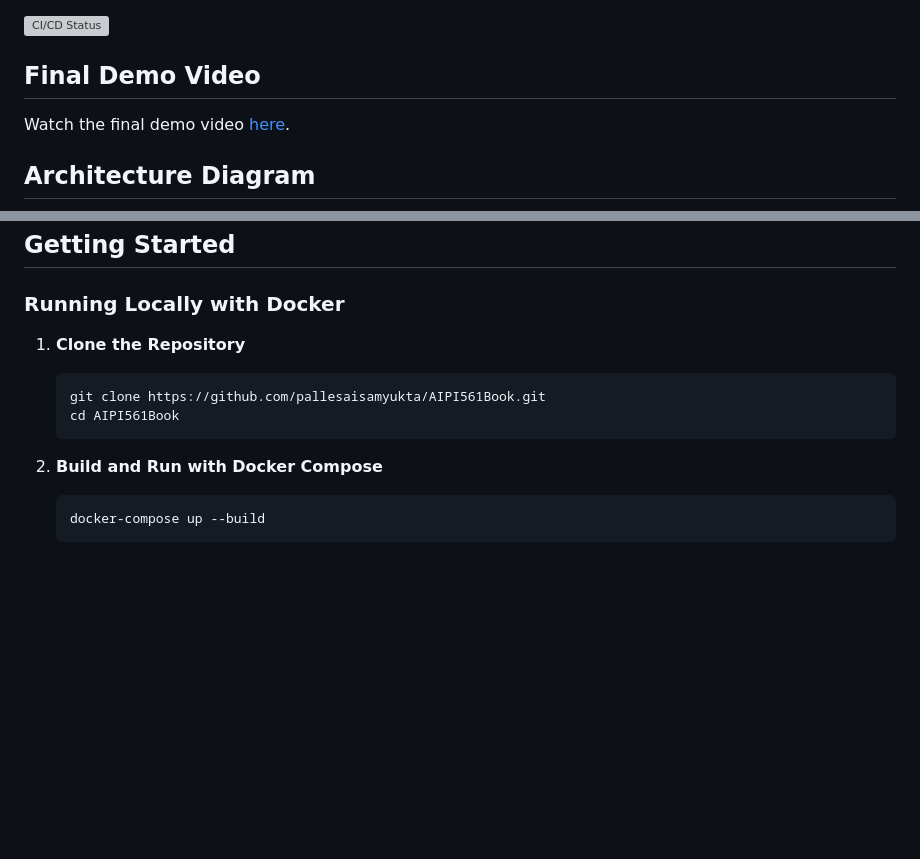
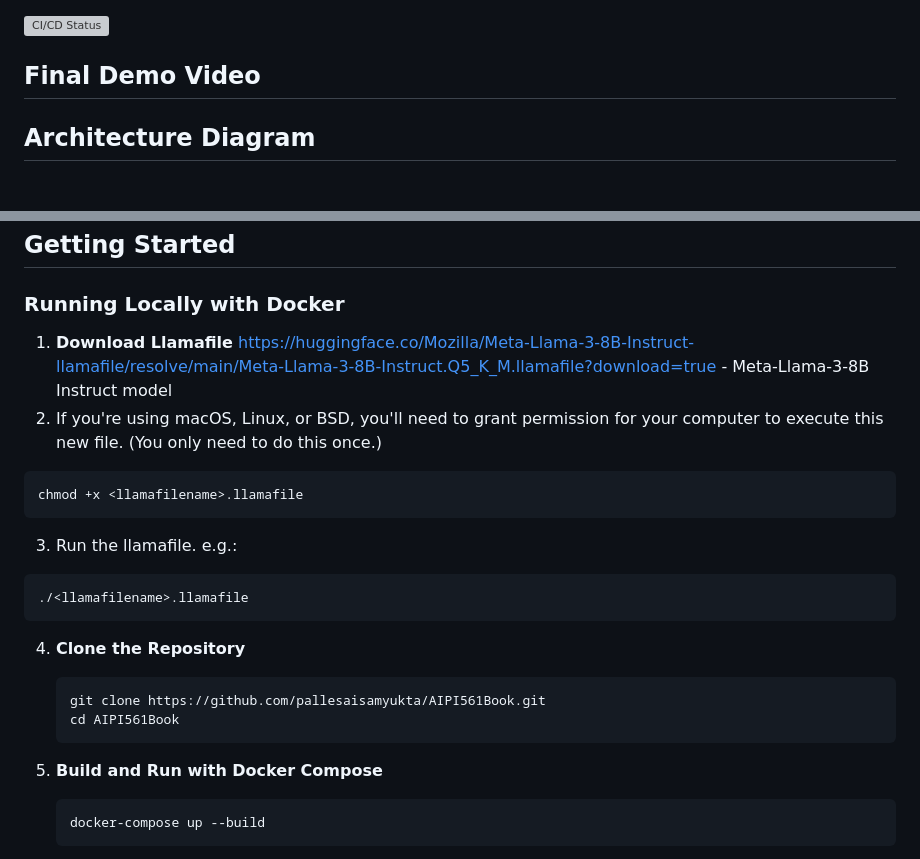
Before and after one commit to pallesaisamyukta/AIPI561Book, a Markdown page: README.md, 2 parts joined by grey strips. Drawn GitHub-style; blank space fills up the shorter version; grey boxes are pictures that could not be loaded.

````diff
--- a/README.md
+++ b/README.md
@@ -16,7 +16,7 @@ Book Summarizer is a web application that allows users to search for and view su
 ![CI/CD Status](https://img.shields.io/github/workflow/status/<username>/<repo>/CI)
 
 ## Final Demo Video
-Watch the final demo video [here](https://link-to-your-demo-video.com).
+
 
 ## Architecture Diagram
 ![Architecture Diagram](architecture-diagram.png)
@@ -24,13 +24,23 @@ Watch the final demo video [here](https://link-to-your-demo-video.com).
 ## Getting Started
 
 ### Running Locally with Docker
-1. **Clone the Repository**
+1. **Download Llamafile**
+   https://huggingface.co/Mozilla/Meta-Llama-3-8B-Instruct-llamafile/resolve/main/Meta-Llama-3-8B-Instruct.Q5_K_M.llamafile?download=true - Meta-Llama-3-8B Instruct model
+2. If you're using macOS, Linux, or BSD, you'll need to grant permission for your computer to execute this new file. (You only need to do this once.)
+```
+chmod +x <llamafilename>.llamafile
+```
+3. Run the llamafile. e.g.:
+```
+./<llamafilename>.llamafile
+```
+4. **Clone the Repository**
     ```bash
     git clone https://github.com/pallesaisamyukta/AIPI561Book.git
     cd AIPI561Book
     ```
 
-2. **Build and Run with Docker Compose**
+5. **Build and Run with Docker Compose**
     ```bash
     docker-compose up --build
     ```
````
